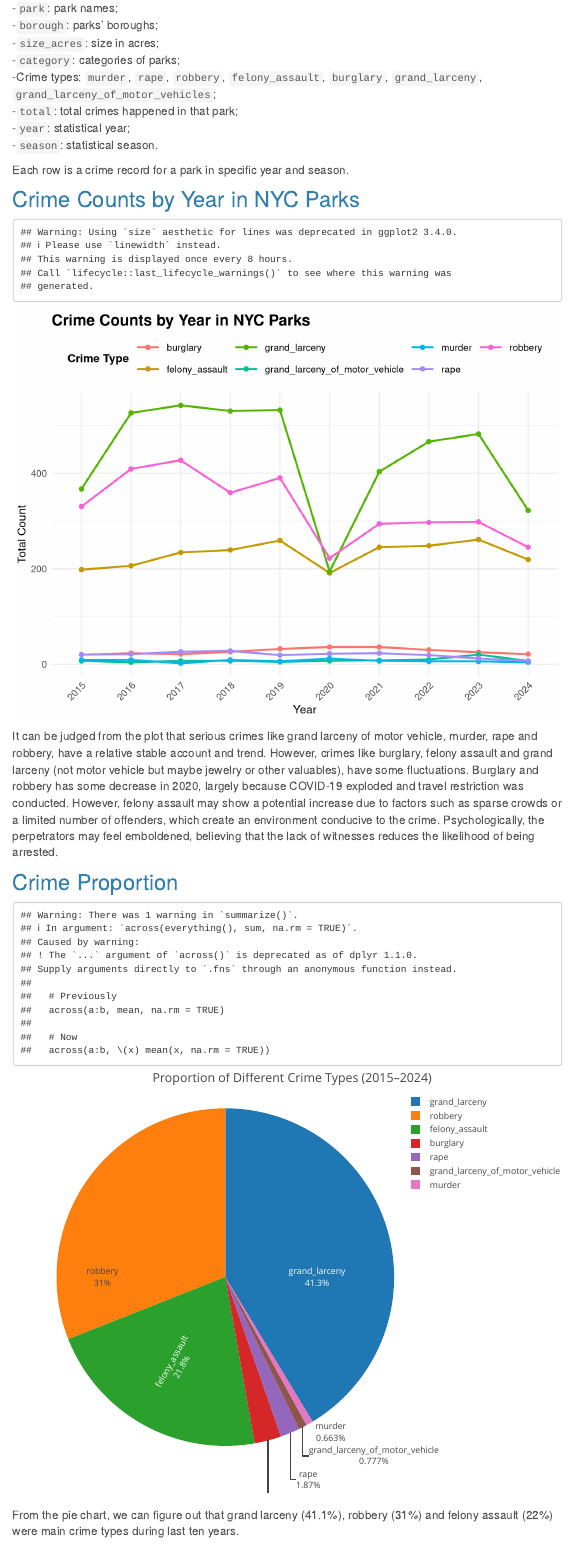
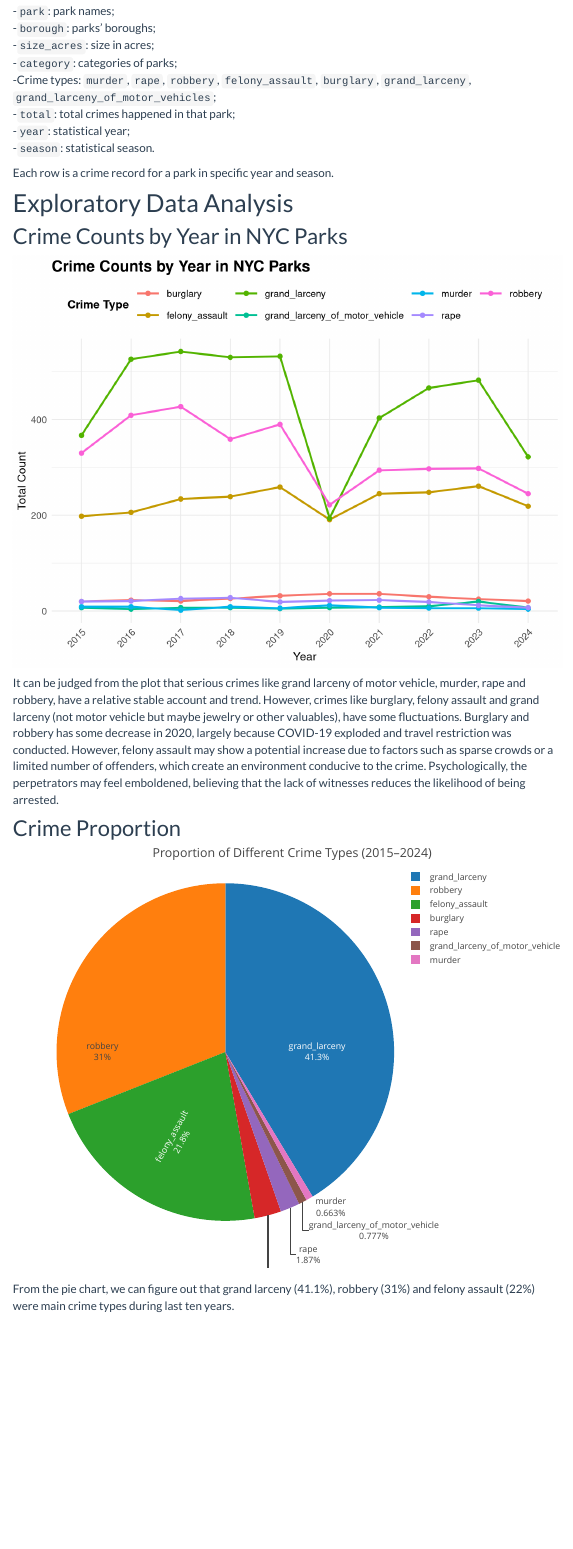
Before and after one commit to mh4588/p8105_final_project, an R Markdown document (crime.Rmd): the page in a window 1100 px wide, from 720 px down. Rendered offline with R 4.5, knitr and Pandoc, with nearby package versions; menus at the side of the page are left out; column names are cleaned by a stand-in for the janitor package.

Commit message:
some changes in styles

````diff
--- a/crime.Rmd
+++ b/crime.Rmd
@@ -4,7 +4,8 @@ output:
   html_document:
     toc: true
     toc_float: true
-    theme: cerulean
+    toc_depth: 2
+    code_folding: hide
 ---
 
 ```{r setup, include=FALSE}
@@ -126,11 +127,11 @@ all_park_crime_data = all_park_crime_data |>
 
 
 
-
+# Exploratory Data Analysis
 
 ## Crime Counts by Year in NYC Parks
 
-```{r echo=FALSE}
+```{r echo=FALSE, message=FALSE, warning=FALSE}
 # Prepare data for plotting
 crime_data_long = all_park_crime_data |>
   select(year, murder, rape, robbery, felony_assault, burglary, grand_larceny, grand_larceny_of_motor_vehicle) |>
@@ -174,7 +175,7 @@ It can be judged from the plot that serious crimes like grand larceny of motor v
 
 ## Crime Proportion
 
-```{r echo=FALSE, message=FALSE}
+```{r echo=FALSE, message=FALSE, warning=FALSE}
 library(plotly)
 
 crime_types = all_park_crime_data |>
````
Also changed, not shown: crime.html, crime.Rmd (2 more changed lines).
